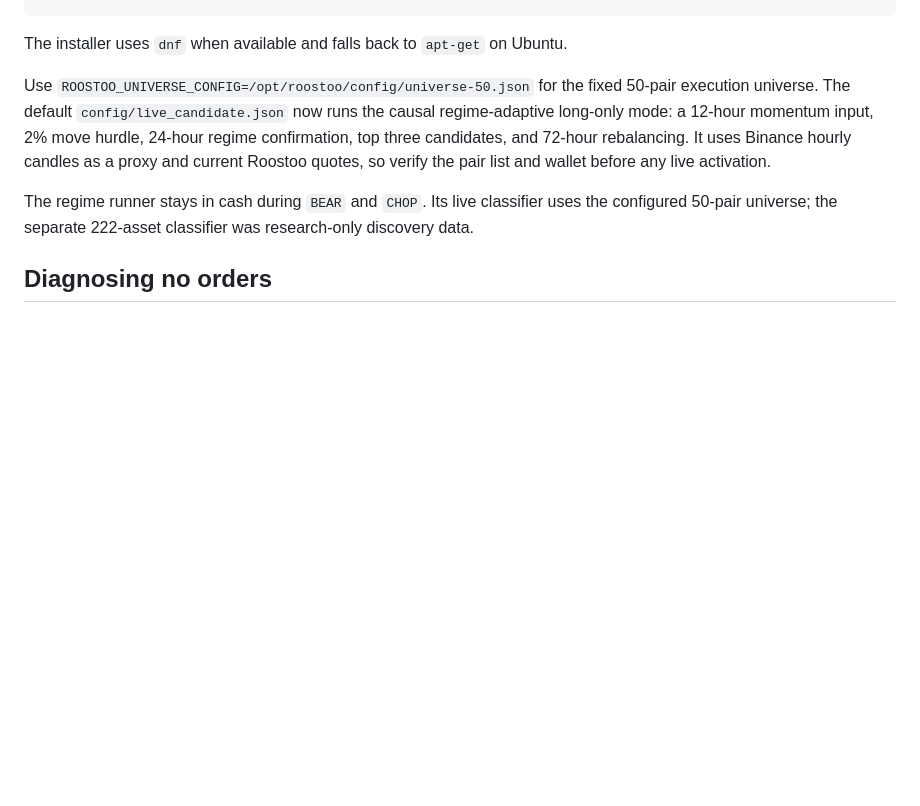
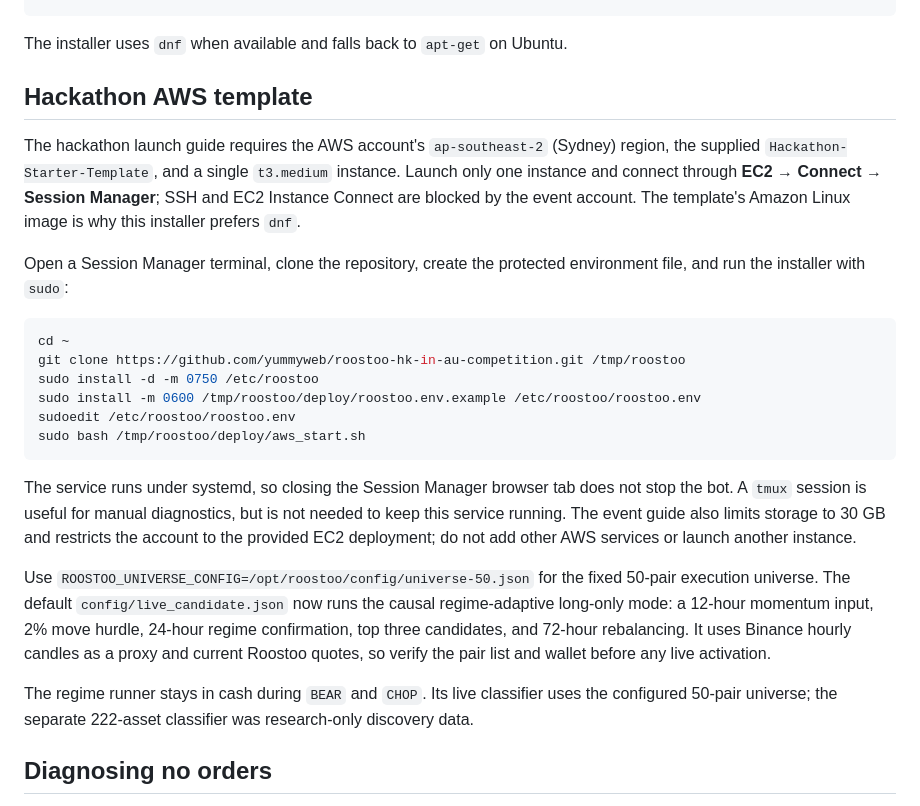
Before and after one commit to yummyweb/roostoo-hk-in-au-competition, a Markdown page: docs/AWS_DEPLOYMENT.md, the part around the change. Rendered like a GitHub page; blank space fills up the shorter version.

````diff
--- a/docs/AWS_DEPLOYMENT.md
+++ b/docs/AWS_DEPLOYMENT.md
@@ -20,6 +20,33 @@ sudo bash /tmp/roostoo/deploy/aws_start.sh
 ```
 
 The installer uses `dnf` when available and falls back to `apt-get` on Ubuntu.
+
+## Hackathon AWS template
+
+The hackathon launch guide requires the AWS account's `ap-southeast-2`
+(Sydney) region, the supplied `Hackathon-Starter-Template`, and a single
+`t3.medium` instance. Launch only one instance and connect through **EC2 →
+Connect → Session Manager**; SSH and EC2 Instance Connect are blocked by the
+event account. The template's Amazon Linux image is why this installer prefers
+`dnf`.
+
+Open a Session Manager terminal, clone the repository, create the protected
+environment file, and run the installer with `sudo`:
+
+```sh
+cd ~
+git clone https://github.com/yummyweb/roostoo-hk-in-au-competition.git /tmp/roostoo
+sudo install -d -m 0750 /etc/roostoo
+sudo install -m 0600 /tmp/roostoo/deploy/roostoo.env.example /etc/roostoo/roostoo.env
+sudoedit /etc/roostoo/roostoo.env
+sudo bash /tmp/roostoo/deploy/aws_start.sh
+```
+
+The service runs under systemd, so closing the Session Manager browser tab does
+not stop the bot. A `tmux` session is useful for manual diagnostics, but is not
+needed to keep this service running. The event guide also limits storage to
+30 GB and restricts the account to the provided EC2 deployment; do not add
+other AWS services or launch another instance.
 
 Use `ROOSTOO_UNIVERSE_CONFIG=/opt/roostoo/config/universe-50.json` for the fixed
 50-pair execution universe. The default `config/live_candidate.json` now runs
````
Also changed, not shown: README.md (+5 -0 lines).
